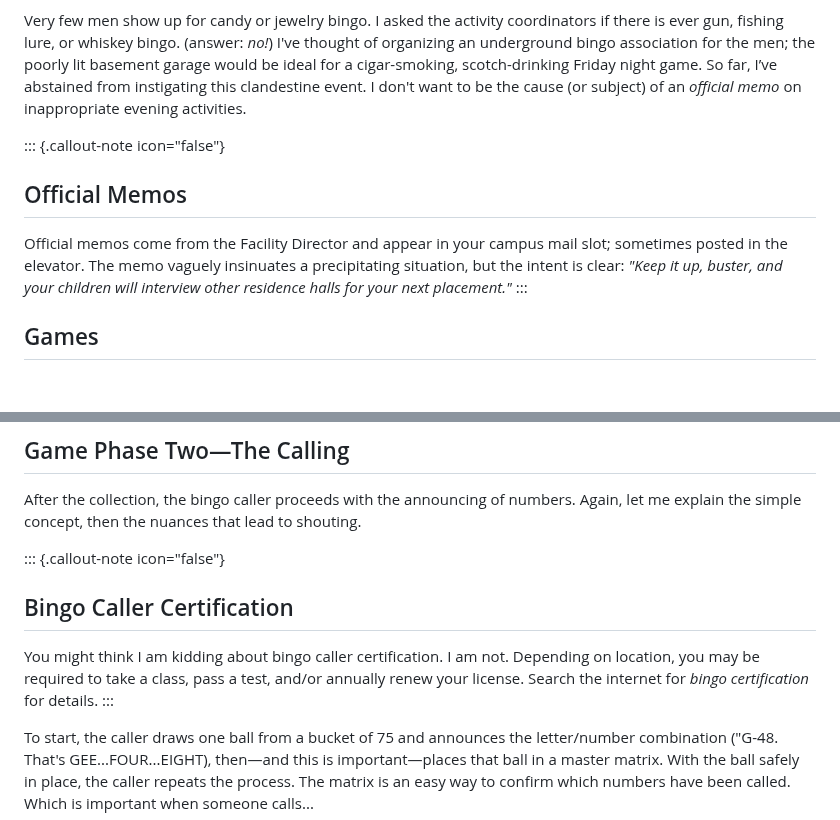
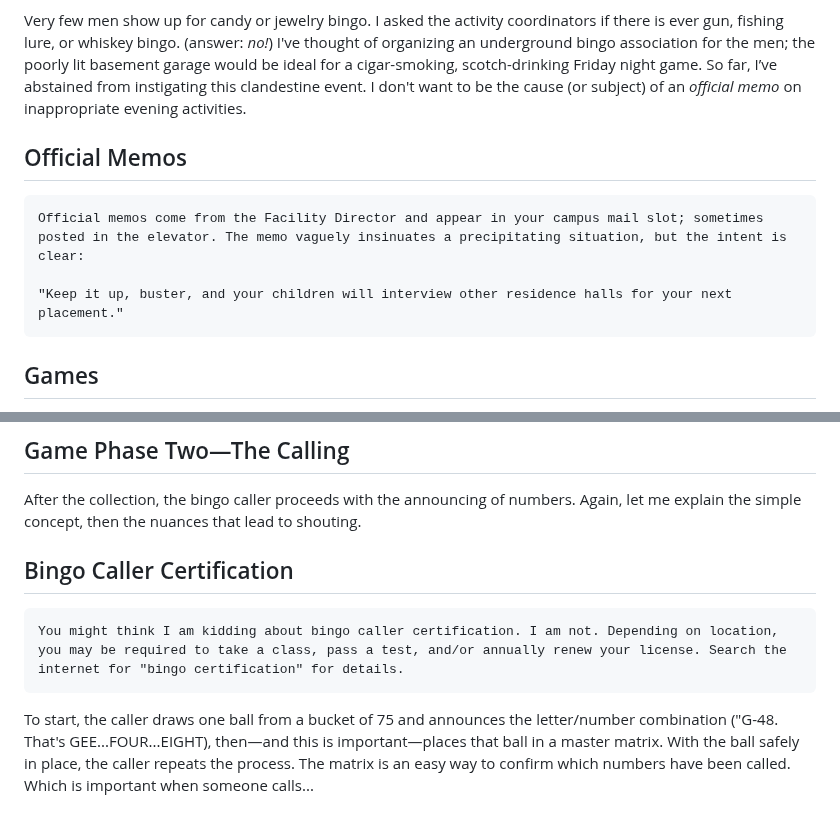
Before and after one commit to mnr/writing-wip, a Markdown page: dimensions_living_book/Bingo.md, 2 parts joined by grey strips. GitHub-like rendering; blank space fills up the shorter version.

Commit message:
removing tables in prep for smashwords

````diff
--- a/dimensions_living_book/Bingo.md
+++ b/dimensions_living_book/Bingo.md
@@ -20,11 +20,13 @@ Nickel Bingo is the second notable thing in the above sentence. There are *other
 
 Very few men show up for candy or jewelry bingo. I asked the activity coordinators if there is ever gun, fishing lure, or whiskey bingo. (answer: *no!*) I've thought of organizing an underground bingo association for the men; the poorly lit basement garage would be ideal for a cigar-smoking, scotch-drinking Friday night game. So far, I’ve abstained from instigating this clandestine event. I don't want to be the cause (or subject) of an *official memo* on inappropriate evening activities.
 
-::: {.callout-note icon="false"}
 ## Official Memos
 
-Official memos come from the Facility Director and appear in your campus mail slot; sometimes posted in the elevator. The memo vaguely insinuates a precipitating situation, but the intent is clear: *"Keep it up, buster, and your children will interview other residence halls for your next placement."*
-:::
+```
+Official memos come from the Facility Director and appear in your campus mail slot; sometimes posted in the elevator. The memo vaguely insinuates a precipitating situation, but the intent is clear:
+
+"Keep it up, buster, and your children will interview other residence halls for your next placement."
+```
 
 ## Games
 
@@ -92,11 +94,11 @@ As you might realize, collections became an issue of major contention and even m
 
 After the collection, the bingo caller proceeds with the announcing of numbers. Again, let me explain the simple concept, then the nuances that lead to shouting.
 
-::: {.callout-note icon="false"}
 ## Bingo Caller Certification
 
-You might think I am kidding about bingo caller certification. I am not. Depending on location, you may be required to take a class, pass a test, and/or annually renew your license. Search the internet for *bingo certification* for details.
-:::
+```
+You might think I am kidding about bingo caller certification. I am not. Depending on location, you may be required to take a class, pass a test, and/or annually renew your license. Search the internet for "bingo certification" for details.
+```
 
 To start, the caller draws one ball from a bucket of 75 and announces the letter/number combination ("G-48. That's GEE...FOUR...EIGHT), then—and this is important—places that ball in a master matrix. With the ball safely in place, the caller repeats the process. The matrix is an easy way to confirm which numbers have been called. Which is important when someone calls...
 
````
